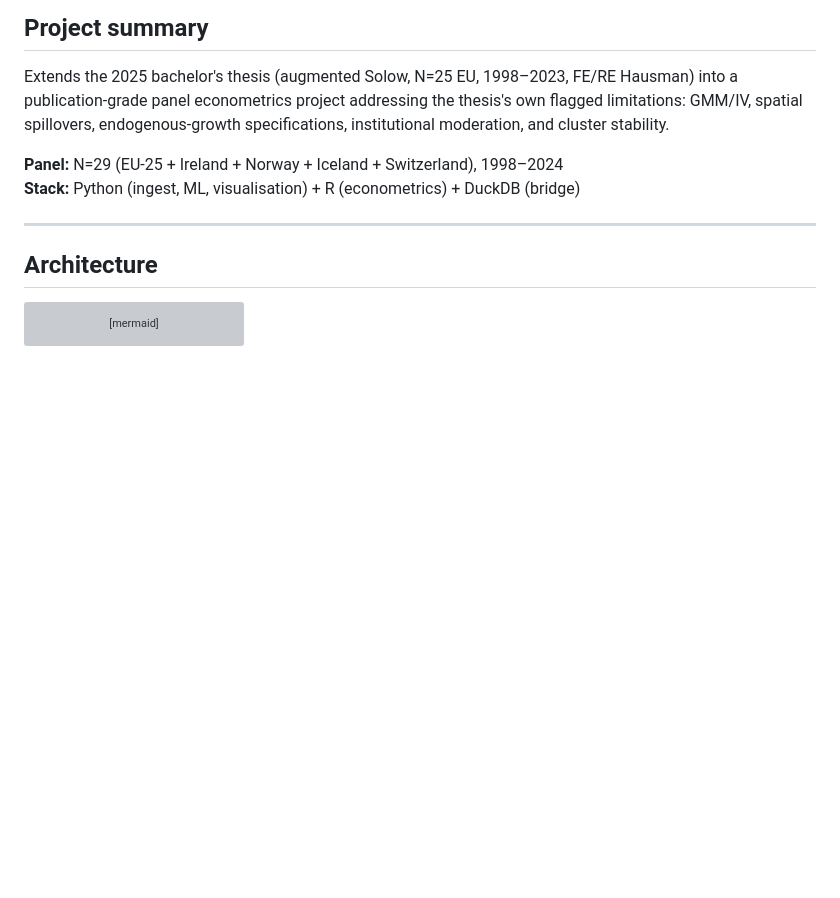
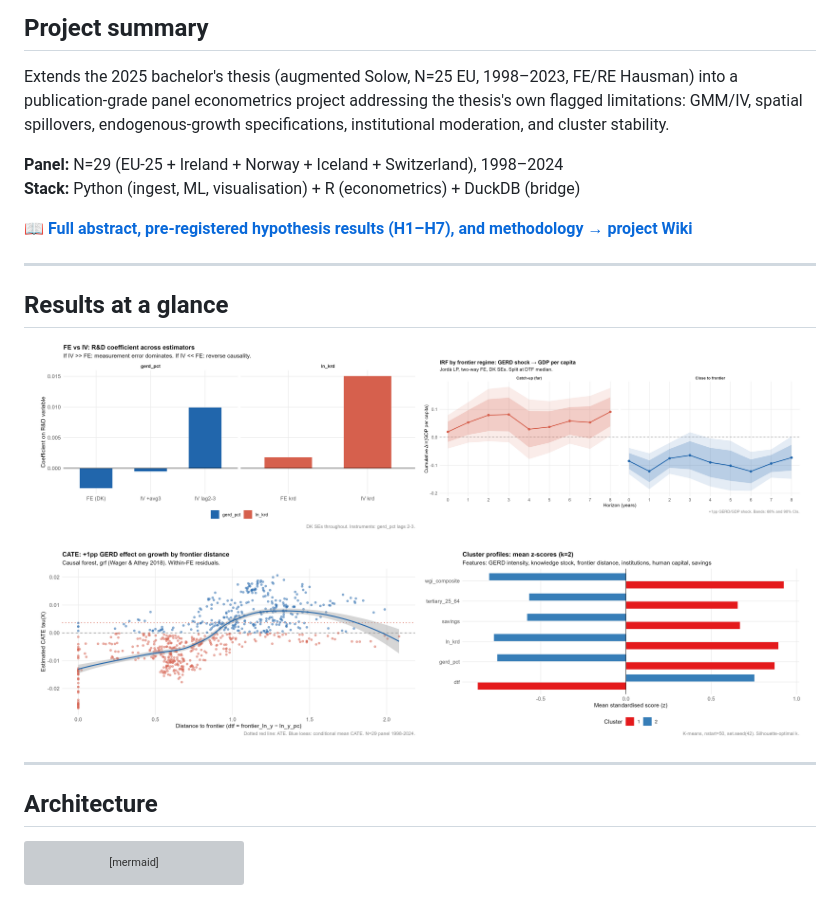
Before and after one commit to andrm101/rd-productivity-eu, a Markdown page: README.md, the part around the change. Rendered like a GitHub page; blank space fills up the shorter version; grey boxes are pictures that could not be loaded.

Commit message:
docs: link project wiki and embed key figures in README
Co-Authored-By: Claude Sonnet 5 <noreply@anthropic.com>
Claude-Session: https://claude.ai/code/session_01NGbC4Lkjyf4iwRhN5onkZ1

```diff
--- a/README.md
+++ b/README.md
@@ -15,6 +15,22 @@ moderation, and cluster stability.
 
 **Panel:** N=29 (EU-25 + Ireland + Norway + Iceland + Switzerland), 1998–2024
 **Stack:** Python (ingest, ML, visualisation) + R (econometrics) + DuckDB (bridge)
+
+📖 **[Full abstract, pre-registered hypothesis results (H1–H7), and methodology → project Wiki](https://github.com/andrm101/rd-productivity-eu/wiki)**
+
+---
+
+## Results at a glance
+
+<p align="center">
+  <img src="figures/04_fe_vs_iv.png" width="48%" alt="Fixed-effects vs IV coefficient comparison" />
+  <img src="figures/05_irf_split.png" width="48%" alt="Local projection impulse responses by frontier regime" />
+</p>
+
+<p align="center">
+  <img src="figures/07_cate_dtf.png" width="48%" alt="Causal forest CATE by distance-to-frontier" />
+  <img src="figures/08_cluster_profiles.png" width="48%" alt="K-means country typology cluster profiles" />
+</p>
 
 ---
 
```
